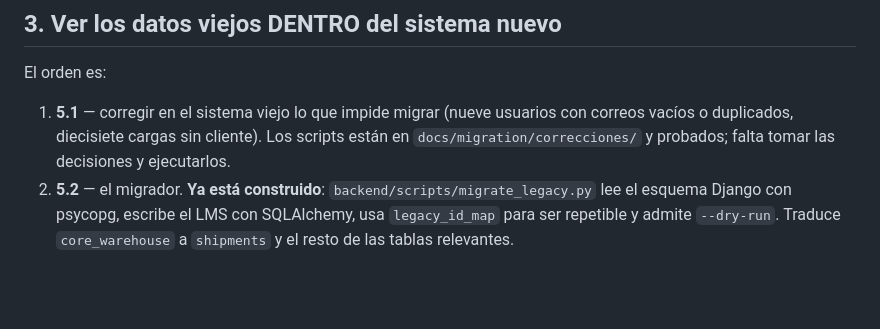
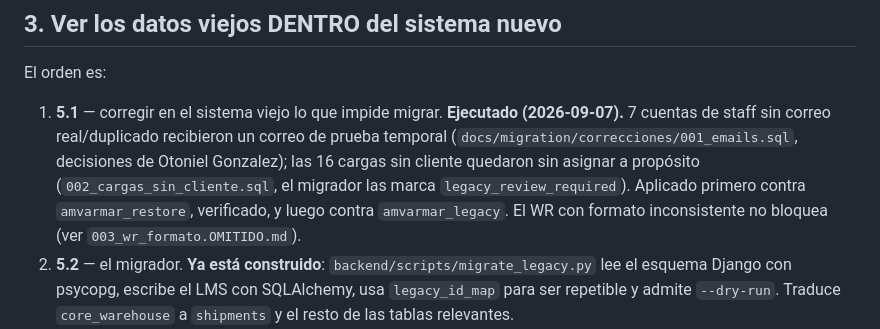
Before and after one commit to wrldottoDev/amvarmarLMS, a Markdown page: docs/migration/COMO_EMPEZAR.md, the part around the change. Drawn GitHub-style; blank space fills up the shorter version.

Commit message:
docs(migration): marca el Paso 5.1 como ejecutado
Co-Authored-By: Claude Sonnet 5 <noreply@anthropic.com>
Claude-Session: https://claude.ai/code/session_01Gmifdv2Wi85zkLiap6HmuN

```diff
--- a/docs/migration/COMO_EMPEZAR.md
+++ b/docs/migration/COMO_EMPEZAR.md
@@ -72,10 +72,14 @@ los WR mal capturados, con el contexto para decidir uno por uno.
 
 El orden es:
 
-1. **5.1** — corregir en el sistema viejo lo que impide migrar (nueve usuarios
-   con correos vacíos o duplicados, diecisiete cargas sin cliente). Los scripts
-   están en `docs/migration/correcciones/` y probados; falta tomar las
-   decisiones y ejecutarlos.
+1. **5.1** — corregir en el sistema viejo lo que impide migrar. **Ejecutado
+   (2026-09-07).** 7 cuentas de staff sin correo real/duplicado recibieron un
+   correo de prueba temporal (`docs/migration/correcciones/001_emails.sql`,
+   decisiones de Otoniel Gonzalez); las 16 cargas sin cliente quedaron sin
+   asignar a propósito (`002_cargas_sin_cliente.sql`, el migrador las marca
+   `legacy_review_required`). Aplicado primero contra `amvarmar_restore`,
+   verificado, y luego contra `amvarmar_legacy`. El WR con formato
+   inconsistente no bloquea (ver `003_wr_formato.OMITIDO.md`).
 2. **5.2** — el migrador. **Ya está construido**: `backend/scripts/migrate_legacy.py`
    lee el esquema Django con psycopg, escribe el LMS con SQLAlchemy, usa
    `legacy_id_map` para ser repetible y admite `--dry-run`. Traduce
```
